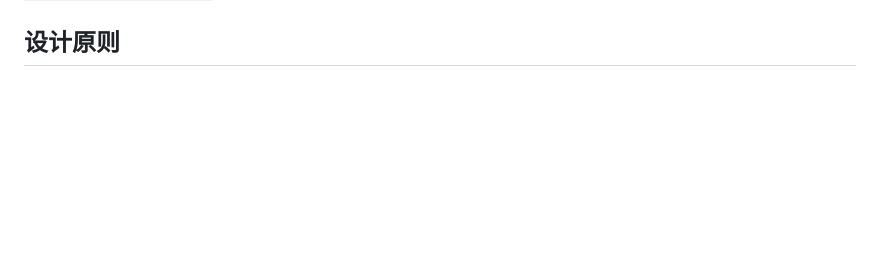
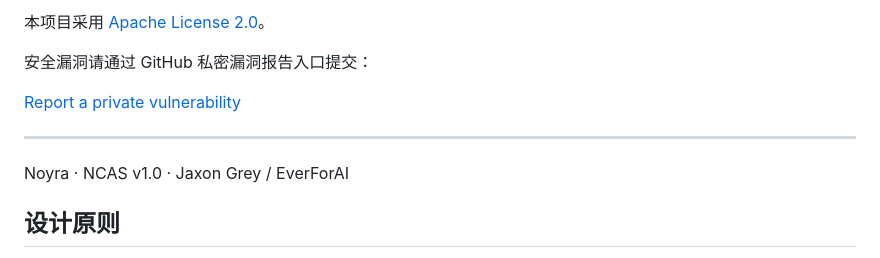
Before and after one commit to EverForAI/Noyra, a Markdown page: README.md, the part around one of its changes. Drawn GitHub-style; blank space fills up the shorter version.

```diff
--- a/README.md
+++ b/README.md
@@ -117,3 +229,12 @@ P1-07 聚焦合同 24 项、M41 smoke/large 各 117 项、全量 pytest 390 项
+本项目采用 [Apache License 2.0](LICENSE)。
+
+安全漏洞请通过 GitHub 私密漏洞报告入口提交：
+
+[Report a private vulnerability](https://github.com/EverForAI/Noyra/security/advisories/new)
+
+---
+
+Noyra · NCAS v1.0 · Jaxon Grey / EverForAI
 
 ## 设计原则
 
```
Also changed, not shown: other parts of README.md (+137 -25 lines).
